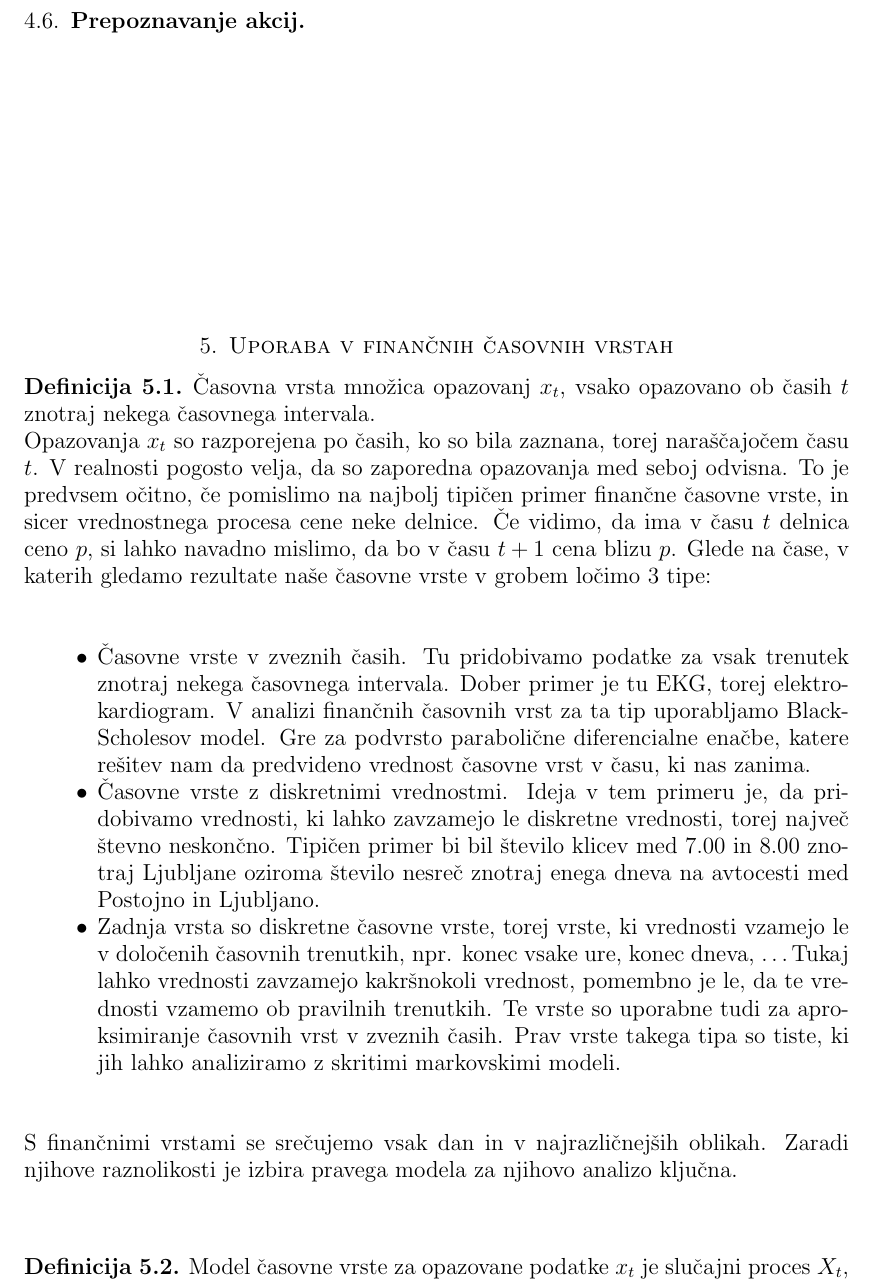
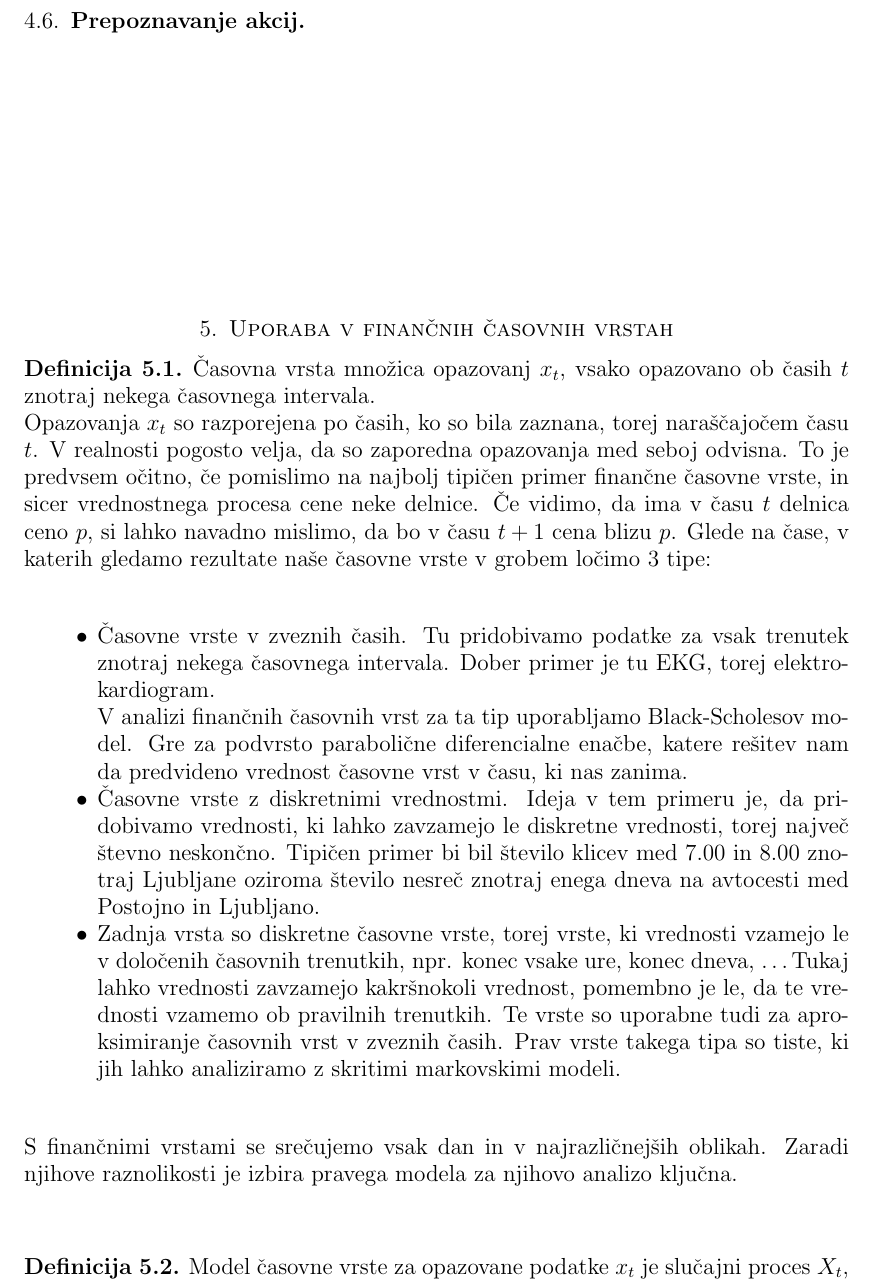
Before and after one commit to mpracek/Diploma, a LaTeX paper (dipl-sem-martin-pracek.tex): part of page 11 of 13, cut so that both start at the same text. Compiled offline with pdfLaTeX; the source files are stored in an older character set and shown here as Unicode.

Commit message:
txs auto checkin

```diff
--- a/dipl-sem-martin-pracek.tex
+++ b/dipl-sem-martin-pracek.tex
@@ -313,7 +313,8 @@
 Opazovanja $x_t$ so razporejena po časih, ko so bila zaznana, torej naraščajočem času $t$. V realnosti pogosto velja, da so zaporedna opazovanja med seboj odvisna. To je predvsem očitno, če pomislimo na najbolj tipičen primer finančne časovne vrste, in sicer vrednostnega procesa cene neke delnice. Če vidimo, da ima v času $t$ delnica ceno $p$, si lahko navadno mislimo, da bo v času $t+1$ cena blizu $p$.
 Glede na čase, v katerih gledamo rezultate naše časovne vrste v grobem ločimo $3$ tipe:
 \begin{itemize}
-	\item Časovne vrste v zveznih časih. Tu pridobivamo podatke za vsak trenutek znotraj nekega časovnega intervala. Dober primer je tu EKG, torej elektrokardiogram. V analizi finančnih časovnih vrst za ta tip uporabljamo Black-Scholesov model. Gre za podvrsto parabolične diferencialne enačbe, katere rešitev nam da predvideno vrednost časovne vrst v času, ki nas zanima.
+	\item Časovne vrste v zveznih časih. Tu pridobivamo podatke za vsak trenutek znotraj nekega časovnega intervala. Dober primer je tu EKG, torej elektrokardiogram.
+	\\ V analizi finančnih časovnih vrst za ta tip uporabljamo Black-Scholesov model. Gre za podvrsto parabolične diferencialne enačbe, katere rešitev nam da predvideno vrednost časovne vrst v času, ki nas zanima.
 	\item Časovne vrste z diskretnimi vrednostmi. Ideja v tem primeru je, da pridobivamo vrednosti, ki lahko zavzamejo le diskretne vrednosti, torej največ števno neskončno. Tipičen primer bi bil število klicev med $7.00$ in $8.00$ znotraj Ljubljane oziroma število nesreč znotraj enega dneva na avtocesti med Postojno in Ljubljano.
 	\item Zadnja vrsta so diskretne časovne vrste, torej vrste, ki vrednosti vzamejo le v določenih časovnih trenutkih, npr. konec vsake ure, konec dneva, \ldots Tukaj lahko vrednosti zavzamejo kakršnokoli vrednost, pomembno je le, da te vrednosti vzamemo ob pravilnih trenutkih. Te vrste so uporabne tudi za aproksimiranje časovnih vrst v zveznih časih. Prav vrste takega tipa so tiste, ki jih lahko analiziramo z skritimi markovskimi modeli.
 \end{itemize}
```
